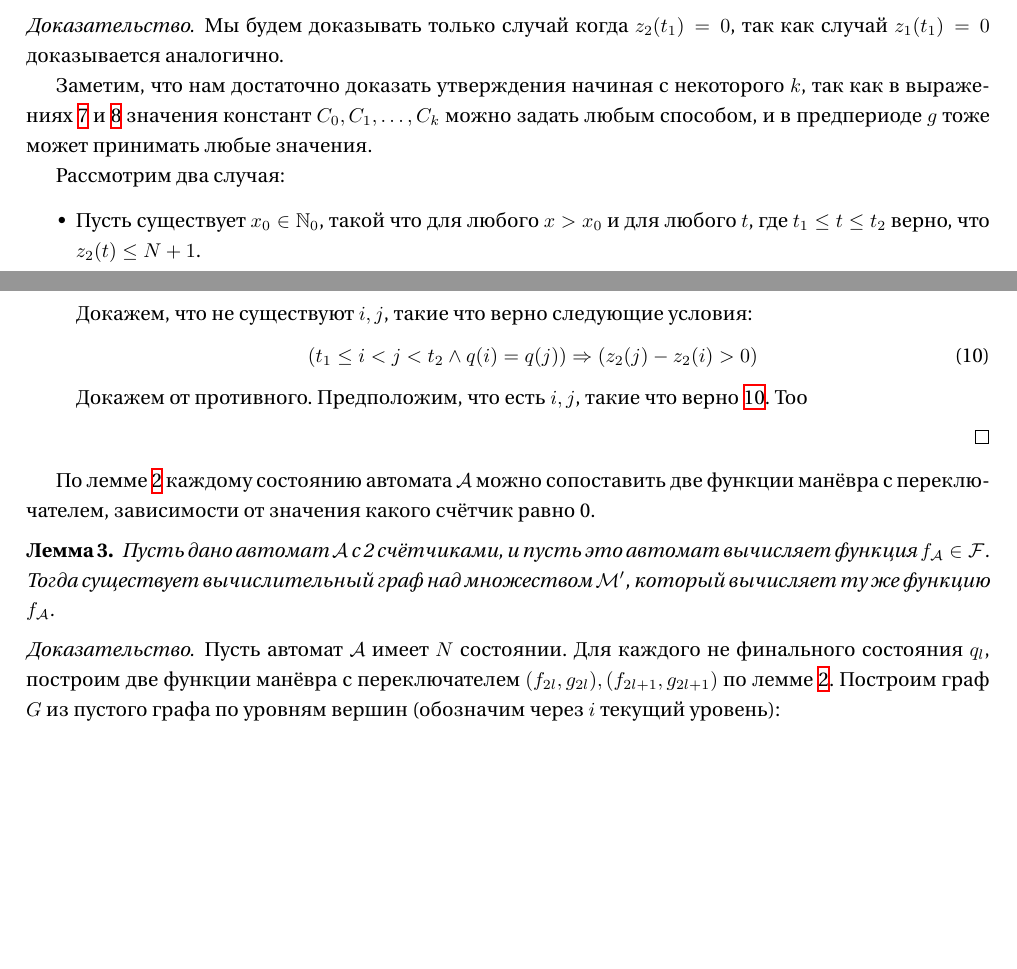
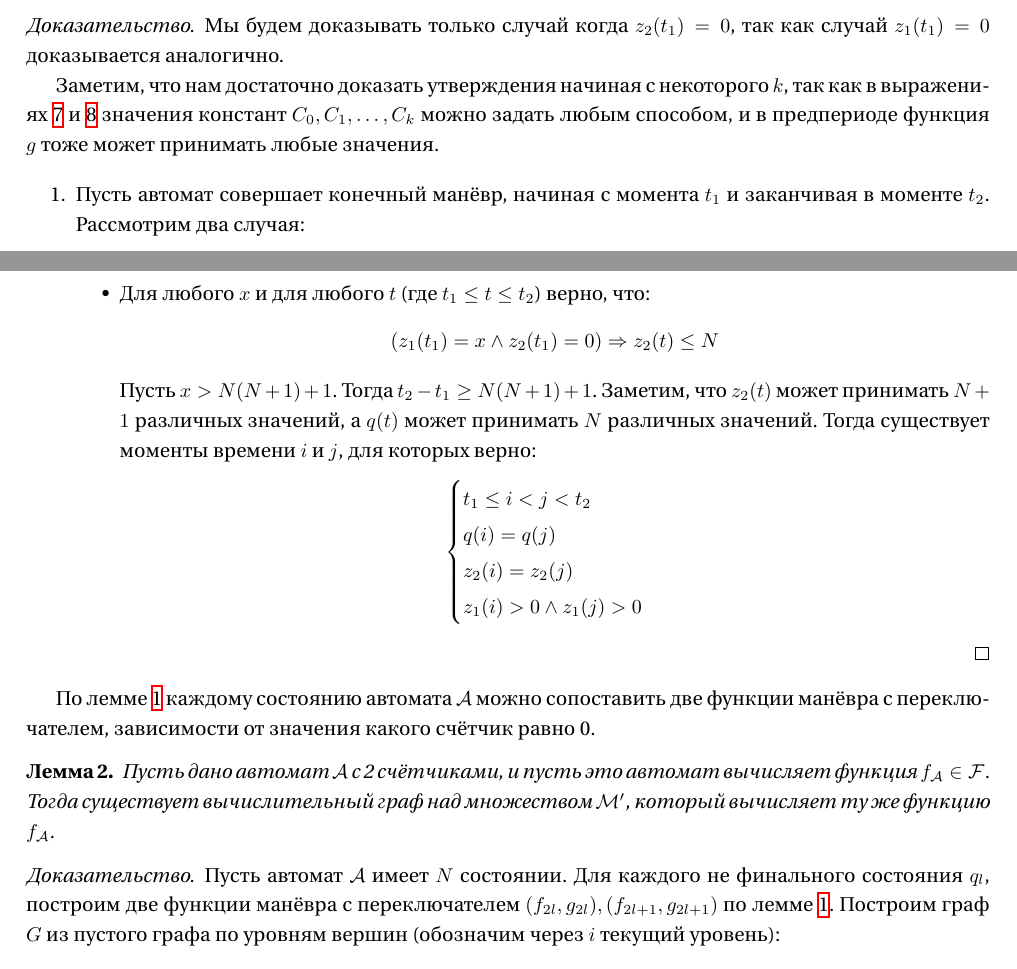
Before and after one commit to admin1475963/scientific-works, a LaTeX document (AutomataWithCounters/AutomataWithCounters.tex): two parts of pages 13 and 14 of 19 before the commit and two parts of pages 13 and 14 of 20 after it, joined at a grey line, cut so that both start at the same text, the shorter picture padded with empty space. Compiled offline with XeLaTeX.

Commit message:
New proof of lemma 1

```diff
--- a/AutomataWithCounters/AutomataWithCounters.tex
+++ b/AutomataWithCounters/AutomataWithCounters.tex
@@ -751,22 +753,33 @@
   так как в выражениях \ref{eq:manoeuvre_function}
   и \ref{eq:manoeuvre_function_nd} значения констант \(C_0, C_1,
   \ldots, C_k\) можно задать любым способом,
-  и в предпериоде \(g\) тоже может принимать любые значения.
+  и в предпериоде функция \(g\) тоже может принимать любые значения.
 
-  Рассмотрим два случая:
-  \begin{itemize}
-  \item Пусть cуществует \(x_0 \in \N_0\), такой что для любого \(x > x_0\) и для любого \(t\),
-    где \(t_1 \leq t \leq t_2\) верно, что \(z_2(t) \leq N + 1\).
+  \begin{enumerate}
+  \item Пусть автомат совершает конечный манёвр, начиная с момента \(t_1\) и заканчивая в моменте
+    \(t_2\).
+    Рассмотрим два случая:
+    \begin{itemize}
+    \item Для любого \(x\) и для любого \(t\)
+      (где \(t_1 \leq t \leq t_2\)) верно, что:
+      \begin{equation*}
+        (z_1(t_1) = x \wedge z_2(t_1) = 0) \Rightarrow z_2(t) \leq N
+      \end{equation*}
 
-    Докажем, что не существуют
-    \(i, j\), такие что верно следующие условия:
-    \begin{equation}
-      \label{eq:not_positive_movement}
-      (t_1 \leq i < j < t_2 \wedge q(i) = q(j)) \Rightarrow (z_2(j) - z_2(i) > 0)
-    \end{equation}
-    Докажем от противного. Предположим, что есть \(i, j\), такие что верно
-    \ref{eq:not_positive_movement}. Тоо
-  \end{itemize}
+      Пусть \(x > N (N + 1) + 1\). Тогда \(t_2 - t_1 \geq N (N + 1) + 1\).
+      Заметим, что \(z_2(t)\) может принимать \(N + 1\) различных значений,
+      а \(q(t)\) может принимать \(N\) различных значений.
+      Тогда существует моменты времени \(i\) и \(j\), для которых верно:
+      \begin{equation*}
+        \begin{cases}
+          t_1 \leq i < j < t_2 \\
+          q(i) = q(j) \\
+          z_2(i) = z_2(j) \\
+          z_1(i) > 0 \wedge z_1(j) > 0
+        \end{cases}
+      \end{equation*}
+    \end{itemize}
+  \end{enumerate}
 \end{proof}
 
 По лемме \ref{lemma:manoeuvre} каждому состоянию автомата \(\A\) можно сопоставить
```
Also changed, not shown: AutomataWithCounters/AutomataWithCounters.tex (10 more changed lines).
